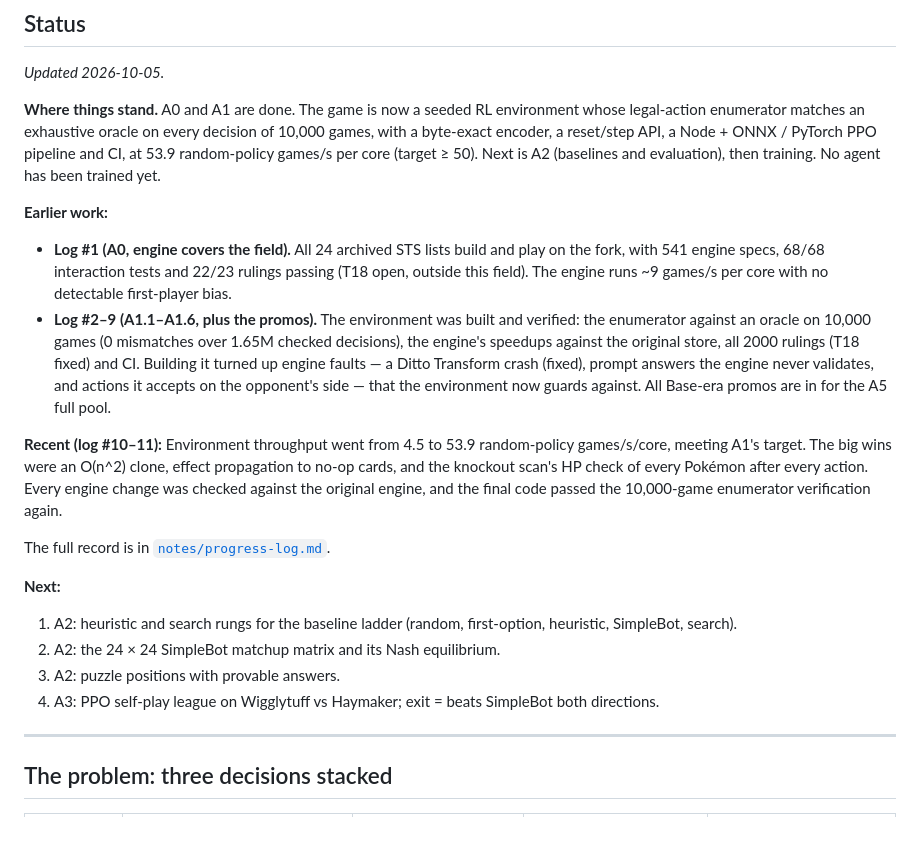
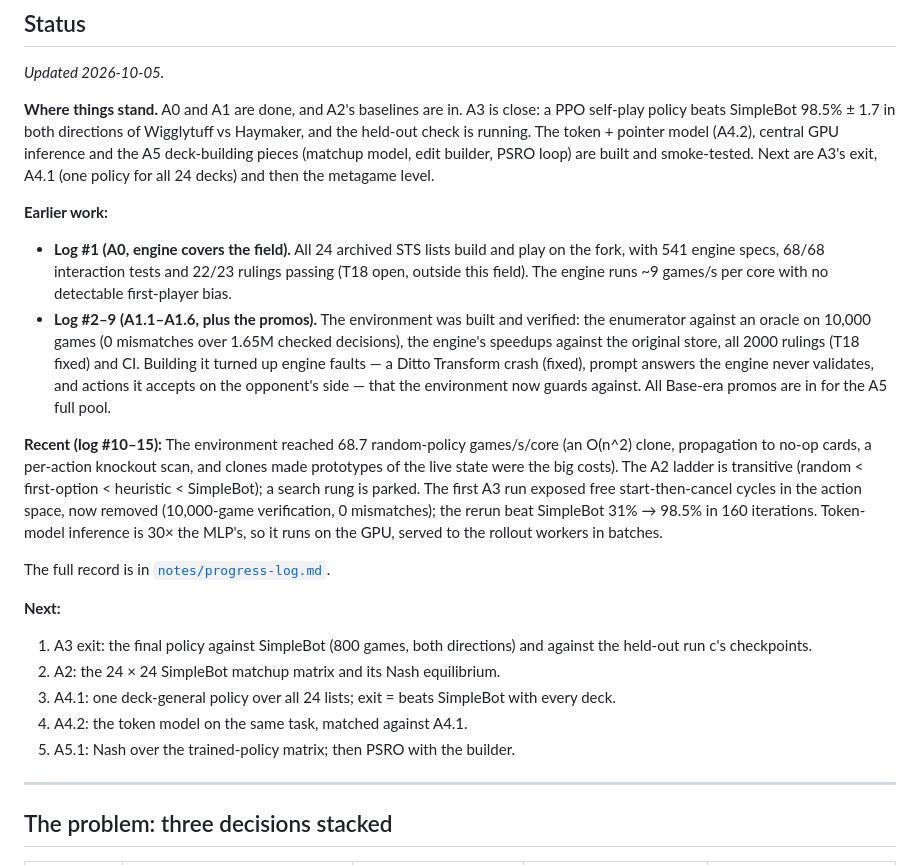
Before and after one commit to AI-Alignment-UIUC/metagame-rl, a Markdown page: README.md, the part around the change. Drawn GitHub-style; blank space fills up the shorter version.

Commit message:
README status: log #10-15
Co-Authored-By: Claude Opus 5.5 (1M context) <noreply@anthropic.com>
Claude-Session: https://claude.ai/code/session_01TkQoJemCXrHsp3mGCLQE6J

```diff
--- a/README.md
+++ b/README.md
@@ -19,11 +19,11 @@ and proven there first.
 <!-- status:start -->
 *Updated 2026-10-05.*
 
-**Where things stand.** A0 and A1 are done. The game is now a seeded RL environment whose
-legal-action enumerator matches an exhaustive oracle on every decision of 10,000 games, with a
-byte-exact encoder, a reset/step API, a Node + ONNX / PyTorch PPO pipeline and CI, at 53.9
-random-policy games/s per core (target ≥ 50). Next is A2 (baselines and evaluation), then
-training. No agent has been trained yet.
+**Where things stand.** A0 and A1 are done, and A2's baselines are in. A3 is close: a PPO
+self-play policy beats SimpleBot 98.5% ± 1.7 in both directions of Wigglytuff vs Haymaker, and
+the held-out check is running. The token + pointer model (A4.2), central GPU inference and the
+A5 deck-building pieces (matchup model, edit builder, PSRO loop) are built and smoke-tested. Next
+are A3's exit, A4.1 (one policy for all 24 decks) and then the metagame level.
 
 **Earlier work:**
 
@@ -37,21 +37,24 @@ training. No agent has been trained yet.
   validates, and actions it accepts on the opponent's side — that the environment now guards
   against. All Base-era promos are in for the A5 full pool.
 
-**Recent (log #10–11):** Environment throughput went from 4.5 to 53.9 random-policy
-games/s/core, meeting A1's target. The big wins were an O(n^2) clone, effect propagation to
-no-op cards, and the knockout scan's HP check of every Pokémon after every action. Every engine
-change was checked against the original engine, and the final code passed the 10,000-game
-enumerator verification again.
+**Recent (log #10–15):** The environment reached 68.7 random-policy games/s/core (an O(n^2)
+clone, propagation to no-op cards, a per-action knockout scan, and clones made prototypes of
+the live state were the big costs). The A2 ladder is transitive (random < first-option <
+heuristic < SimpleBot); a search rung is parked. The first A3 run exposed free start-then-cancel
+cycles in the action space, now removed (10,000-game verification, 0 mismatches); the rerun beat
+SimpleBot 31% → 98.5% in 160 iterations. Token-model inference is 30× the MLP's, so it runs on
+the GPU, served to the rollout workers in batches.
 
 The full record is in [`notes/progress-log.md`](notes/progress-log.md).
 
 **Next:**
 
-1. A2: heuristic and search rungs for the baseline ladder (random, first-option, heuristic,
-   SimpleBot, search).
+1. A3 exit: the final policy against SimpleBot (800 games, both directions) and against the
+   held-out run c's checkpoints.
 2. A2: the 24 × 24 SimpleBot matchup matrix and its Nash equilibrium.
-3. A2: puzzle positions with provable answers.
-4. A3: PPO self-play league on Wigglytuff vs Haymaker; exit = beats SimpleBot both directions.
+3. A4.1: one deck-general policy over all 24 lists; exit = beats SimpleBot with every deck.
+4. A4.2: the token model on the same task, matched against A4.1.
+5. A5.1: Nash over the trained-policy matrix; then PSRO with the builder.
 <!-- status:end -->
 
 ---
```
